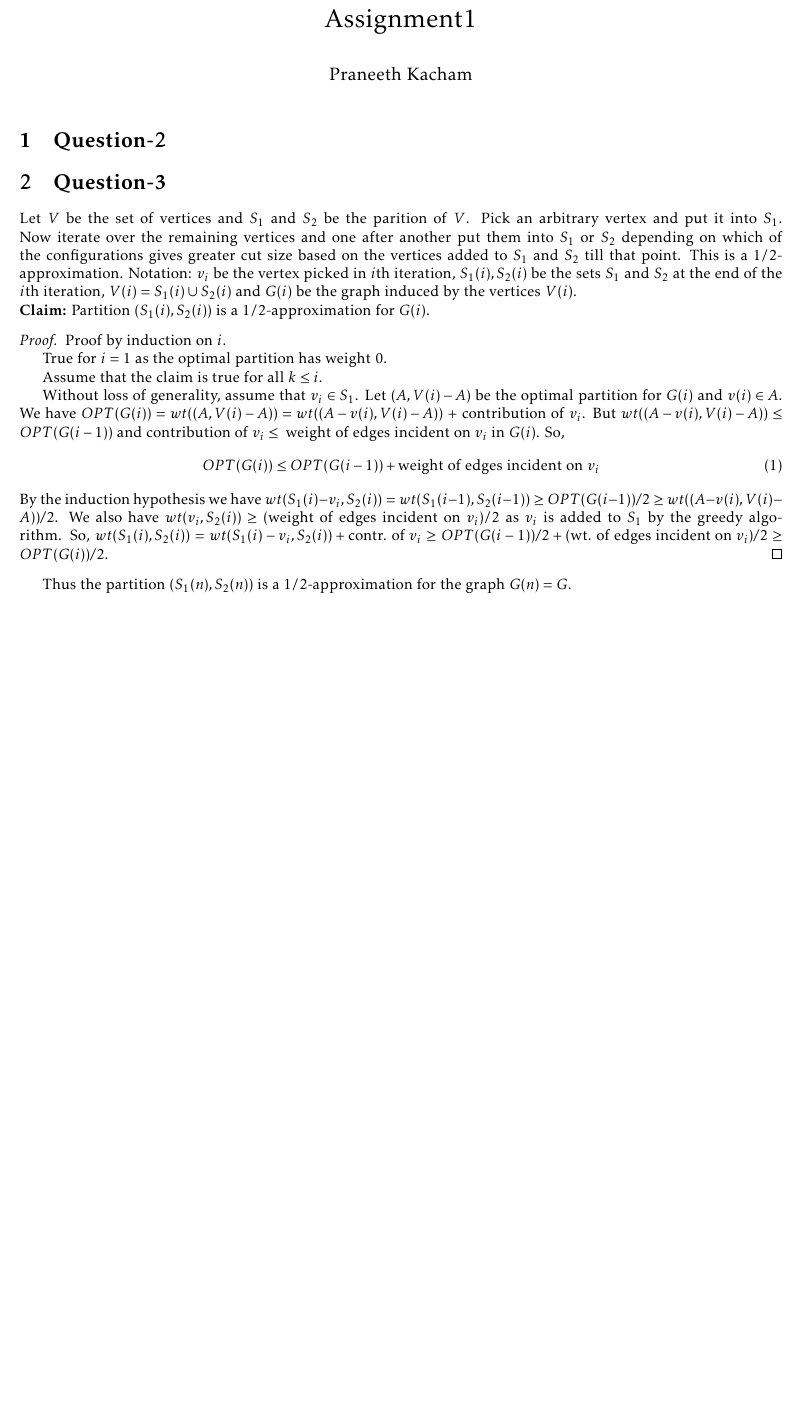
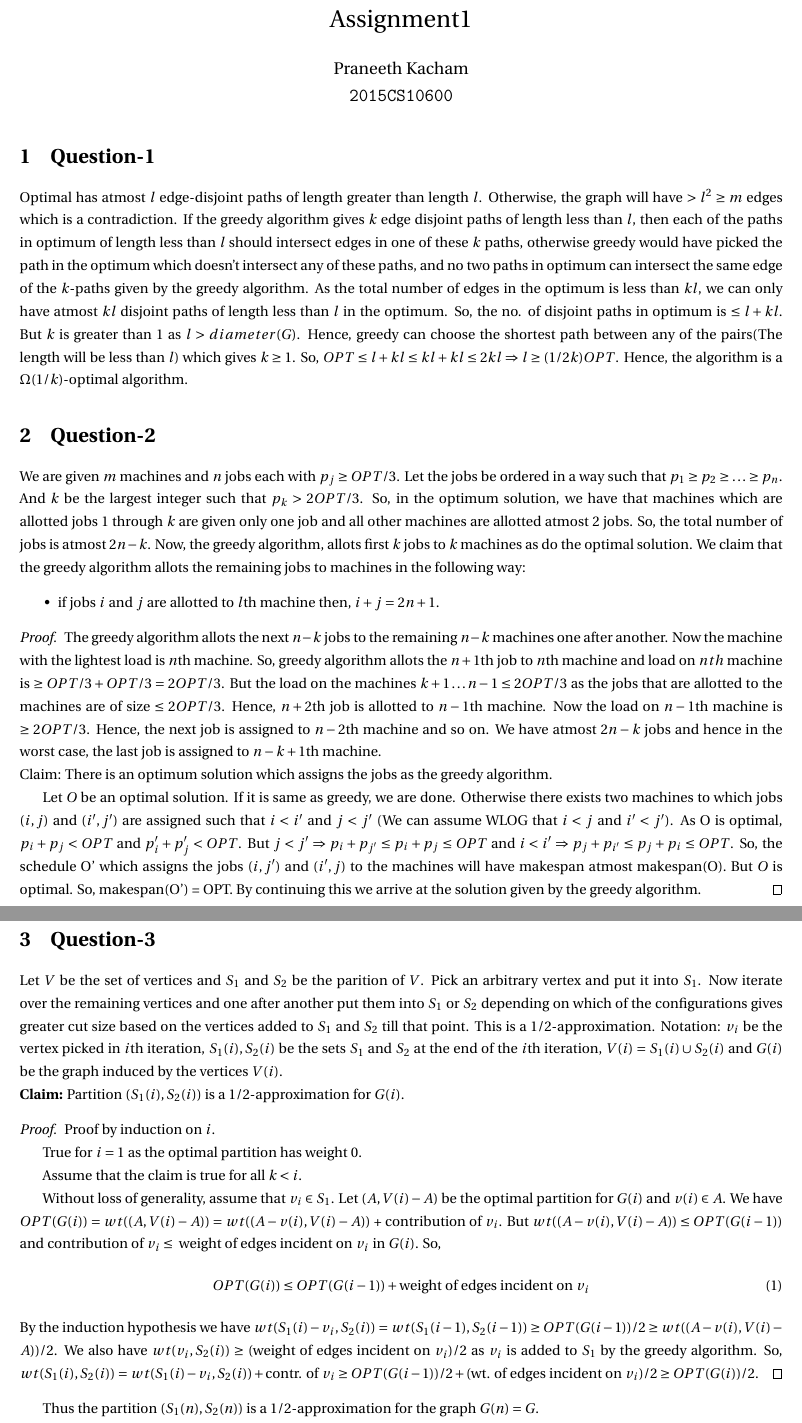
Before and after one commit to praneeth10/approx, a LaTeX problem sheet (hw1_solutions/sol.tex): part of page 1 of 2 before the commit and two parts of pages 1 and 2 of 3 after it, the two joined at a grey line, cut so that both start at the same text, the shorter picture padded with empty space. Compiled offline with pdfLaTeX.

Commit message:
Complete hw1_solutions

```diff
--- a/hw1_solutions/sol.tex
+++ b/hw1_solutions/sol.tex
@@ -4,2 +7,3 @@
 \usepackage{setspace}
 \usepackage{listing}
+\onehalfspacing
@@ -7,11 +10,27 @@
 \title{Assignment1}
-\author{Praneeth Kacham}
+\author{Praneeth Kacham \\ \texttt{2015CS10600}}
 \date{}
 \newcommand{\set}[1]{\{#1\}}
 \usepackage[margin=2cm]{geometry}
 \begin{document}
 \maketitle
+\section{Question-1}
+Optimal has atmost $l$ edge-disjoint paths of length greater than length $l$. Otherwise, the graph will have $> l^2 \geq m$ edges which is a contradiction. If the greedy algorithm gives $k$ edge disjoint paths of length less than $l$, then each of the paths in optimum of length less than $l$ should intersect edges in one of these $k$ paths, otherwise greedy would have picked the path in the optimum which doesn't intersect any of these paths, and no two paths in optimum can intersect the same edge of the $k$-paths given by the greedy algorithm. As the total number of edges in the optimum is less than $kl$, we can only have atmost $kl$ disjoint paths of length less than $l$ in the optimum. So, the no. of disjoint paths in optimum is $\leq l + kl$. But $k$ is greater than 1 as $l > diameter(G)$. Hence, greedy can choose the shortest path between any of the pairs(The length will be less than $l$) which gives $k \geq 1$. So, $OPT \leq l + kl \leq kl + kl \leq 2kl \Rightarrow l \geq (1/2k)OPT$. Hence, the algorithm is a $\Omega(1/k)$-optimal algorithm.
+
 \section{Question-2}
+We are given $m$ machines and $n$ jobs each with $p_j \geq OPT/3$. Let the jobs be ordered in a way such that $p_1 \geq p_2 \geq \ldots \geq p_n$. And $k$ be the largest integer such that $p_k > 2OPT/3$. So, in the optimum solution, we have that machines which are allotted jobs 1 through $k$ are given only one job and all other machines are allotted atmost $2$ jobs. So, the total number of jobs is atmost $2n-k$. Now, the greedy algorithm, allots first $k$ jobs to $k$ machines as do the optimal solution. We claim that the greedy algorithm allots the remaining jobs to machines in the following way:
+\begin{itemize}
+\item if jobs $i$ and $j$ are allotted to $l$th machine then, $i+j = 2n+1$.
+\end{itemize}
+\begin{proof}
+The greedy algorithm allots the next $n-k$ jobs to the remaining $n-k$ machines one after another.  Now the machine with the lightest load is $n$th machine. So, greedy algorithm allots the $n+1$th job to $n$th machine and load on $nth$ machine is $\geq OPT/3+OPT/3 = 2OPT/3$. But the load on the machines $k+1\ldots n-1 \leq 2OPT/3$ as the jobs that are allotted to the machines are of size $\leq 2OPT/3$. Hence, $n+2$th job is allotted to $n-1$th machine. Now the load on $n-1$th machine is $\geq 2OPT/3$. Hence, the next job is assigned to $n-2$th machine and so on. We have atmost $2n-k$ jobs and hence in the worst case, the last job is assigned to $n-k+1$th machine.
+
+\noindent
+Claim: There is an optimum solution which assigns the jobs as the greedy algorithm.
+
+Let $O$ be an optimal solution. If it is same as greedy, we are done. Otherwise there exists two machines to which jobs $(i,j)$ and $(i',j')$ are assigned such that $i < i'$ and $j < j'$ (We can assume WLOG that $i < j$ and $i' < j'$). As O is optimal, $p_i + p_j < OPT$ and $p_i' + p_j' < OPT$. But $j < j' \Rightarrow p_i + p_{j'} \leq p_i + p_j \leq OPT$ and $i < i' \Rightarrow p_j + p_{i'} \leq p_j + p_i \leq OPT$. So, the schedule O' which assigns the jobs $(i,j')$ and $(i',j)$ to the machines will have makespan atmost makespan(O). But $O$ is optimal. So, makespan(O') = OPT. By continuing this we arrive at the solution given by the greedy algorithm.
+\end{proof}
+
 
 \section{Question-3}
 Let $V$ be the set of vertices and $S_1$ and $S_2$ be the parition of $V$. Pick an arbitrary vertex and put it into $S_1$. Now iterate over the remaining vertices and one after another put them into $S_1$ or
```
Also changed, not shown: hw1_solutions/sol.tex (10 more changed lines).
